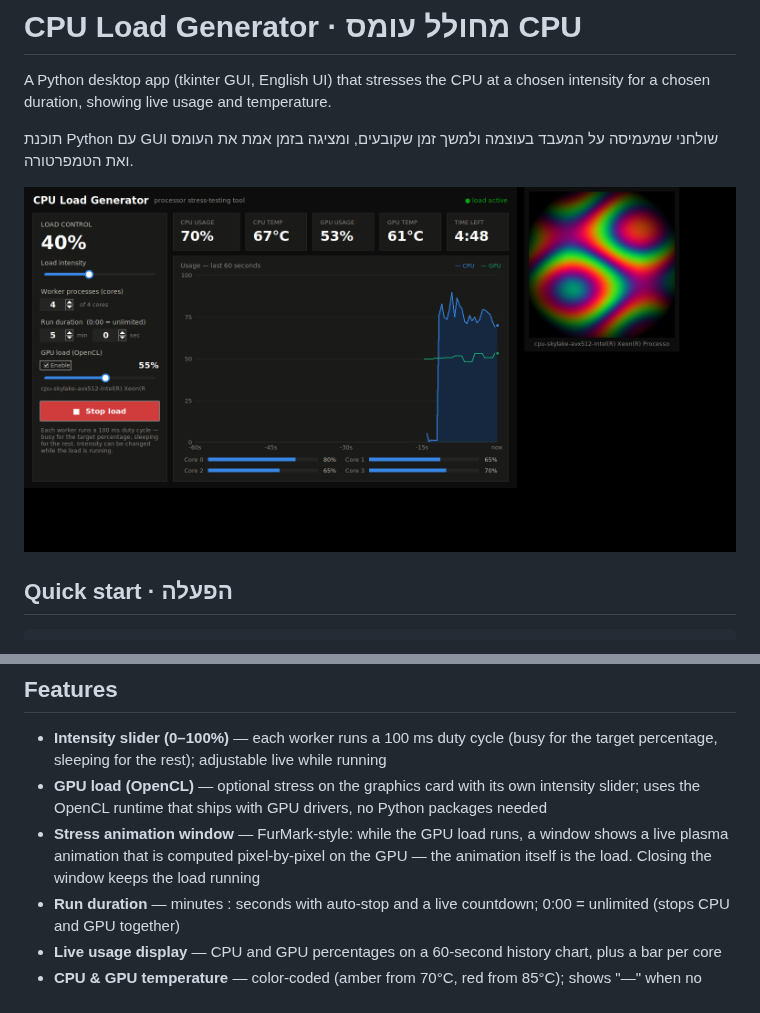
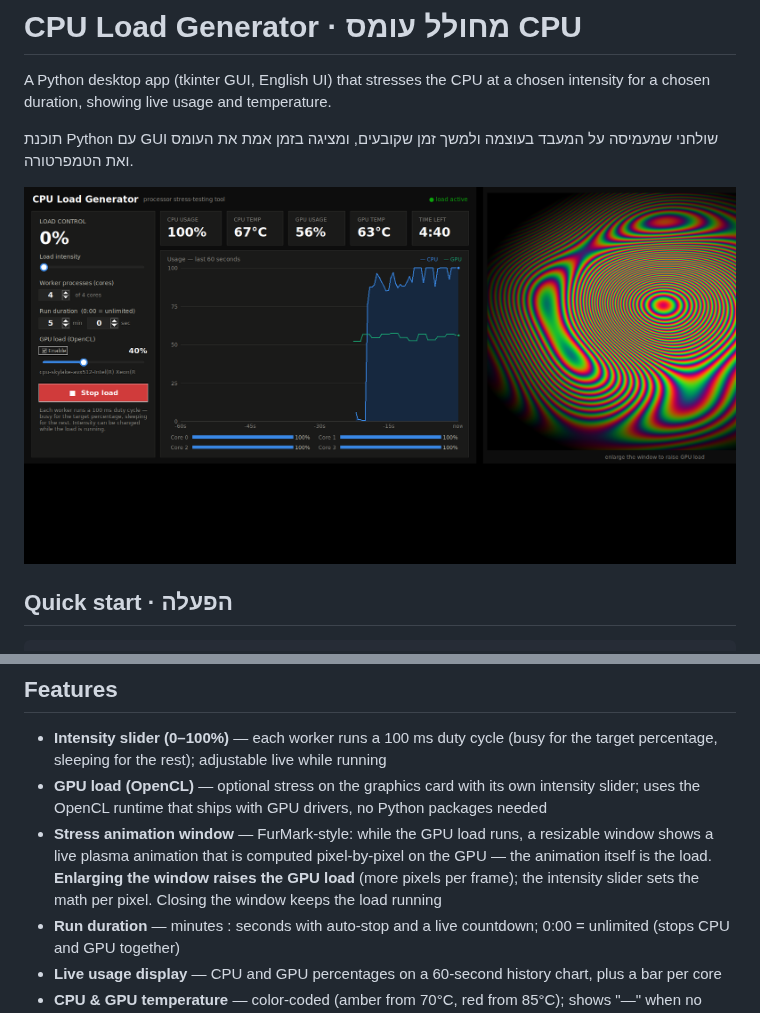
Before and after one commit to oded2741z-glitch/claude, a Markdown page: README.md, 2 parts joined by grey strips. GitHub-like rendering; pictures changed too: docs/screenshot.png.

```diff
--- a/README.md
+++ b/README.md
@@ -21,7 +21,7 @@ No dependencies — Python standard library only.
 
 * **Intensity slider (0–100%)** — each worker runs a 100 ms duty cycle (busy for the target percentage, sleeping for the rest); adjustable live while running
 * **GPU load (OpenCL)** — optional stress on the graphics card with its own intensity slider; uses the OpenCL runtime that ships with GPU drivers, no Python packages needed
-* **Stress animation window** — FurMark-style: while the GPU load runs, a window shows a live plasma animation that is computed pixel-by-pixel on the GPU — the animation itself is the load. Closing the window keeps the load running
+* **Stress animation window** — FurMark-style: while the GPU load runs, a resizable window shows a live plasma animation that is computed pixel-by-pixel on the GPU — the animation itself is the load. **Enlarging the window raises the GPU load** (more pixels per frame); the intensity slider sets the math per pixel. Closing the window keeps the load running
 * **Run duration** — minutes : seconds with auto-stop and a live countdown; 0:00 = unlimited (stops CPU and GPU together)
 * **Live usage display** — CPU and GPU percentages on a 60-second history chart, plus a bar per core
 * **CPU & GPU temperature** — color-coded (amber from 70°C, red from 85°C); shows "—" when no sensor is readable
```
Also changed, not shown: 1 other file.
